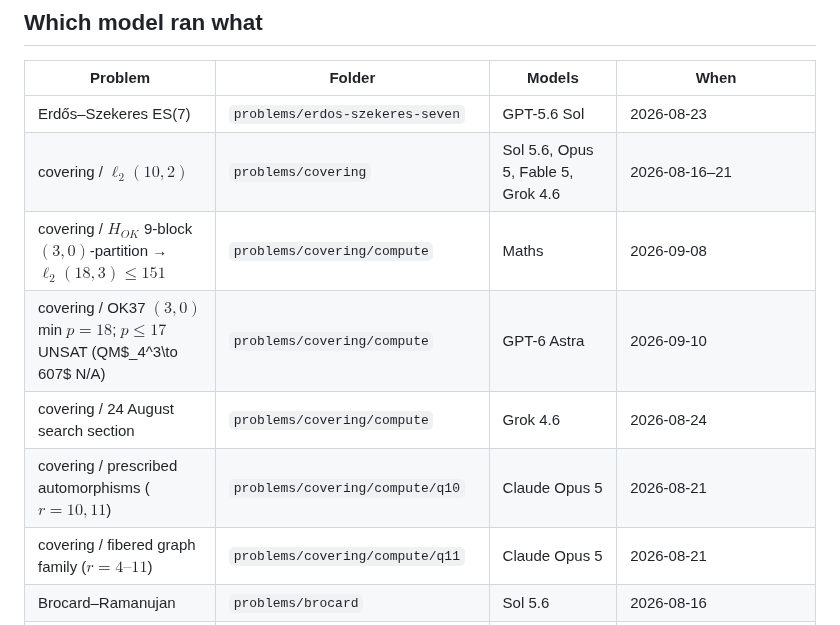
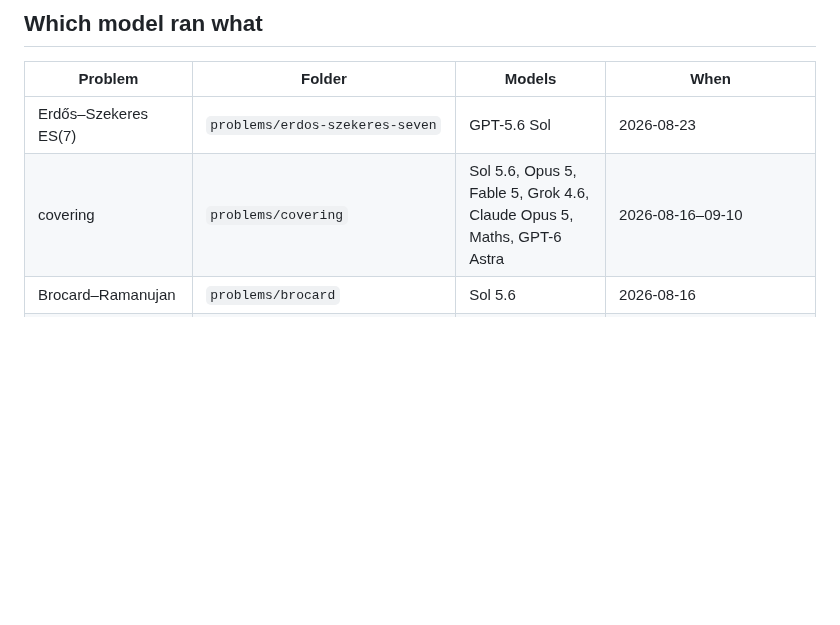
Before and after one commit to wustep/maths, a Markdown page: README.md, the part around the change. GitHub-like rendering; blank space fills up the shorter version.

Commit message:
Merge covering ledger rows into one folder entry.

```diff
--- a/README.md
+++ b/README.md
@@ -175,12 +175,7 @@ transcript recreation live under [notes/](notes/). Agent runbook:
 | Problem | Folder | Models | When |
 | --- | --- | --- | --- |
 | Erdős–Szekeres ES(7) | `problems/erdos-szekeres-seven` | GPT-5.6 Sol | 2026-08-23 |
-| covering / $\ell_2(10,2)$ | `problems/covering` | Sol 5.6, Opus 5, Fable 5, Grok 4.6 | 2026-08-16–21 |
-| covering / $H_{OK}$ 9-block $(3,0)$-partition → $\ell_2(18,3)\le 151$ | `problems/covering/compute` | Maths | 2026-09-08 |
-| covering / OK37 $(3,0)$ min $p=18$; $p\le 17$ UNSAT (QM$_4^3\to 607$ N/A) | `problems/covering/compute` | GPT-6 Astra | 2026-09-10 |
-| covering / 24 August search section | `problems/covering/compute` | Grok 4.6 | 2026-08-24 |
-| covering / prescribed automorphisms ($r=10,11$) | `problems/covering/compute/q10` | Claude Opus 5 | 2026-08-21 |
-| covering / fibered graph family ($r=4\text{–}11$) | `problems/covering/compute/q11` | Claude Opus 5 | 2026-08-21 |
+| covering | `problems/covering` | Sol 5.6, Opus 5, Fable 5, Grok 4.6, Claude Opus 5, Maths, GPT-6 Astra | 2026-08-16–09-10 |
 | Brocard–Ramanujan | `problems/brocard` | Sol 5.6 | 2026-08-16 |
 | Brocard–Ramanujan prime-offset modular families | `problems/brocard/compute/q3` | GPT-5.6 Sol | 2026-08-23 |
 | unique-sum mod p | `problems/unique-sum` | GPT-6 Astra | 2026-09-09 |
```
